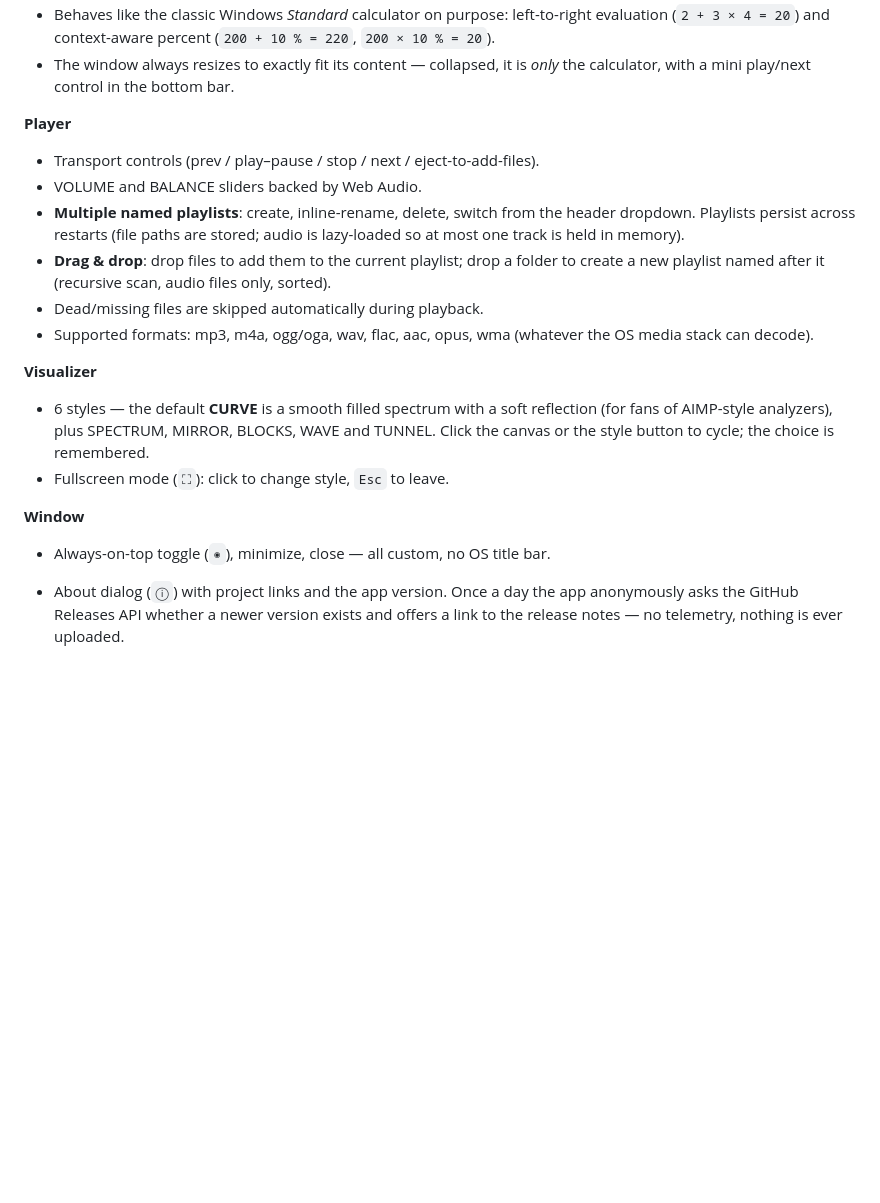
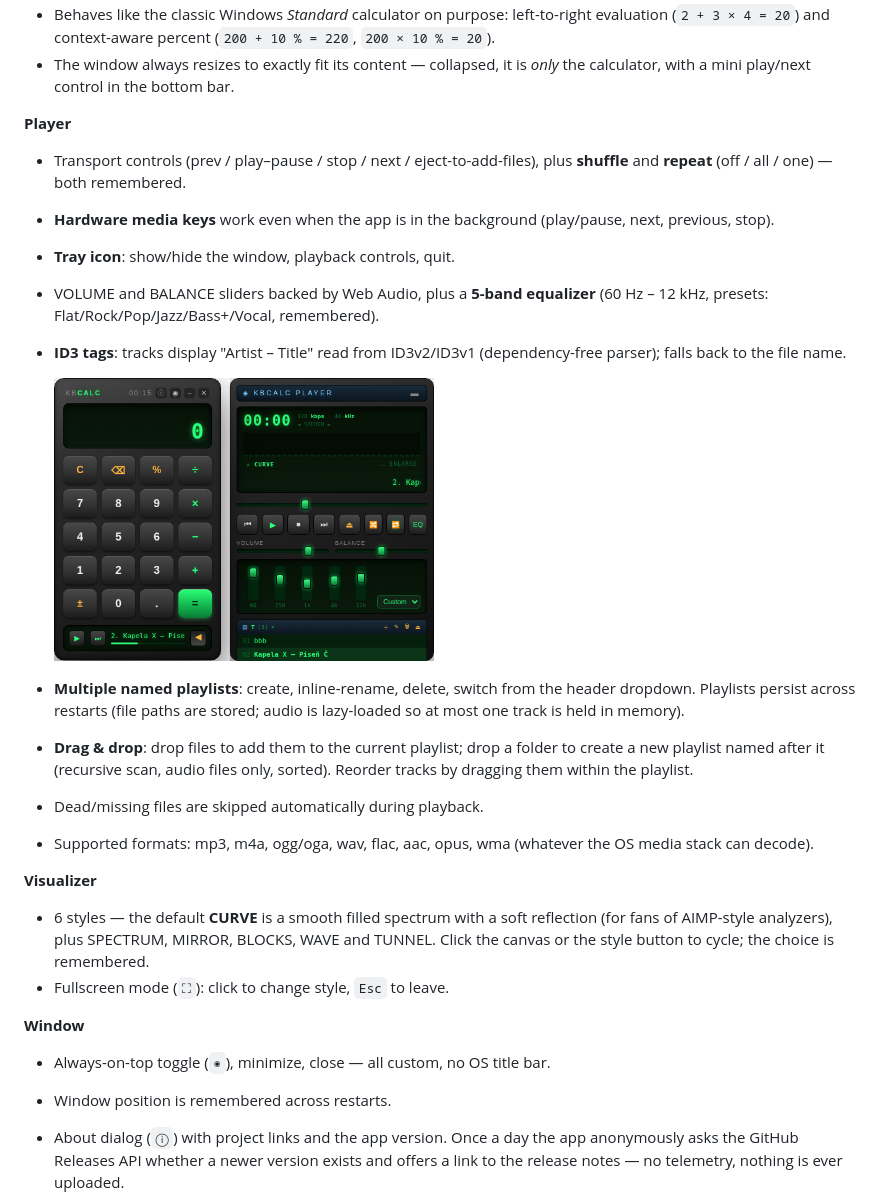
Before and after one commit to tengolabs/kbcalc, a Markdown page: README.md, the part around the change. GitHub-like rendering; pictures changed too: docs/player.png (added); blank space fills up the shorter version.

```diff
--- a/README.md
+++ b/README.md
@@ -24,14 +24,23 @@ with a real-time visualizer.
   *only* the calculator, with a mini play/next control in the bottom bar.
 
 **Player**
-- Transport controls (prev / play–pause / stop / next / eject-to-add-files).
-- VOLUME and BALANCE sliders backed by Web Audio.
+- Transport controls (prev / play–pause / stop / next / eject-to-add-files),
+  plus **shuffle** and **repeat** (off / all / one) — both remembered.
+- **Hardware media keys** work even when the app is in the background
+  (play/pause, next, previous, stop).
+- **Tray icon**: show/hide the window, playback controls, quit.
+- VOLUME and BALANCE sliders backed by Web Audio, plus a **5-band equalizer**
+  (60 Hz – 12 kHz, presets: Flat/Rock/Pop/Jazz/Bass+/Vocal, remembered).
+- **ID3 tags**: tracks display "Artist – Title" read from ID3v2/ID3v1
+  (dependency-free parser); falls back to the file name.
+
+  <img src="docs/player.png" width="380" alt="Player with equalizer open">
 - **Multiple named playlists**: create, inline-rename, delete, switch from the
   header dropdown. Playlists persist across restarts (file paths are stored;
   audio is lazy-loaded so at most one track is held in memory).
 - **Drag & drop**: drop files to add them to the current playlist; drop a
   folder to create a new playlist named after it (recursive scan, audio files
-  only, sorted).
+  only, sorted). Reorder tracks by dragging them within the playlist.
 - Dead/missing files are skipped automatically during playback.
 - Supported formats: mp3, m4a, ogg/oga, wav, flac, aac, opus, wma
   (whatever the OS media stack can decode).
@@ -45,6 +54,7 @@ with a real-time visualizer.
 
 **Window**
 - Always-on-top toggle (`◉`), minimize, close — all custom, no OS title bar.
+- Window position is remembered across restarts.
 - About dialog (`ⓘ`) with project links and the app version. Once a day the app
   anonymously asks the GitHub Releases API whether a newer version exists and
   offers a link to the release notes — no telemetry, nothing is ever uploaded.
```
Also changed, not shown: README.cs.md (+14 -3 lines), 6 other files.
